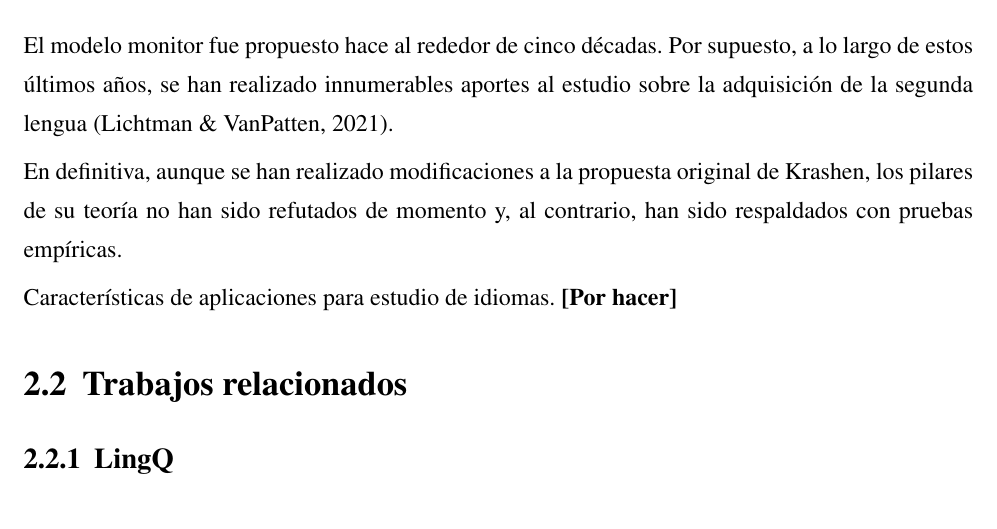
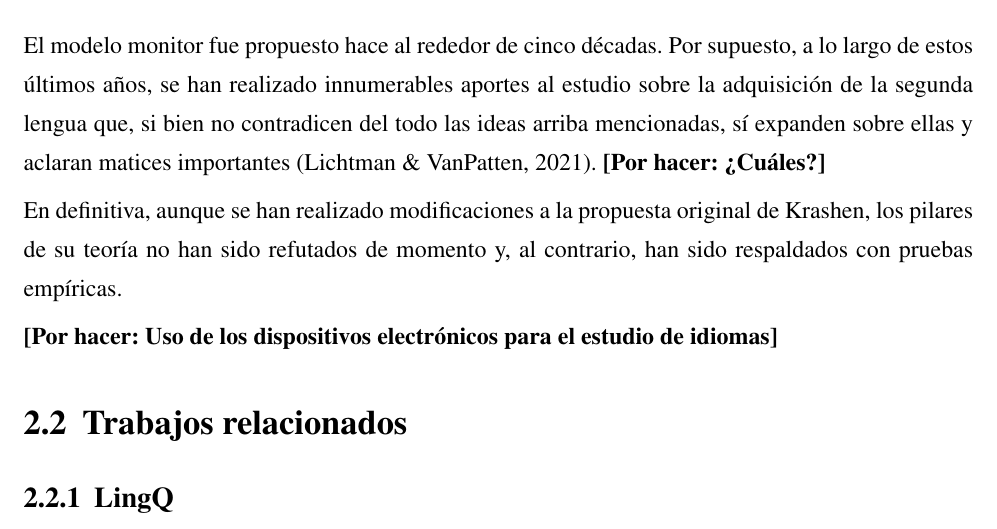
Before and after one commit to Laquinh/tfg-inso, a LaTeX book (main.tex, which reads chapters/state-of-the-art.tex): part of page 13 of 28, cut so that both start at the same text. Compiled offline with pdfLaTeX.

Commit message:
Expand state of the art a little

```diff
--- a/chapters/state-of-the-art.tex
+++ b/chapters/state-of-the-art.tex
@@ -33,11 +33,11 @@ Una de las aportaciones más significantes en la historia del estudio sobre la a
 	\item \textbf{La hipótesis del filtro afectivo}: Esta hipótesis es una excepción al primer colorario de la hipótesis de la entrada. Según \todo, el cerebro contiene una parte denominada \textit{dispositivo de la adquisición de idiomas}. Este dispositivo, que se encarga de la adquisición, puede ser bloqueado por el \textit{filtro afectivo}, causado por una situación psicológica desfavorable, como baja autoestima o ansiedad.
 \end{itemize}
 
-El modelo monitor fue propuesto hace al rededor de cinco décadas. Por supuesto, a lo largo de estos últimos años, se han realizado innumerables aportes al estudio sobre la adquisición de la segunda lengua \autocite{https://doi.org/10.1111/flan.12552}.
+El modelo monitor fue propuesto hace al rededor de cinco décadas. Por supuesto, a lo largo de estos últimos años, se han realizado innumerables aportes al estudio sobre la adquisición de la segunda lengua que, si bien no contradicen del todo las ideas arriba mencionadas, sí expanden sobre ellas y aclaran matices importantes \autocite{https://doi.org/10.1111/flan.12552}. \todo[¿Cuáles?]
 
 En definitiva, aunque se han realizado modificaciones a la propuesta original de Krashen, los pilares de su teoría no han sido refutados de momento y, al contrario, han sido respaldados con pruebas empíricas.
 
-Características de aplicaciones para estudio de idiomas. \todo
+\todo[Uso de los dispositivos electrónicos para el estudio de idiomas]
 
 \section{Trabajos relacionados}
 
```
